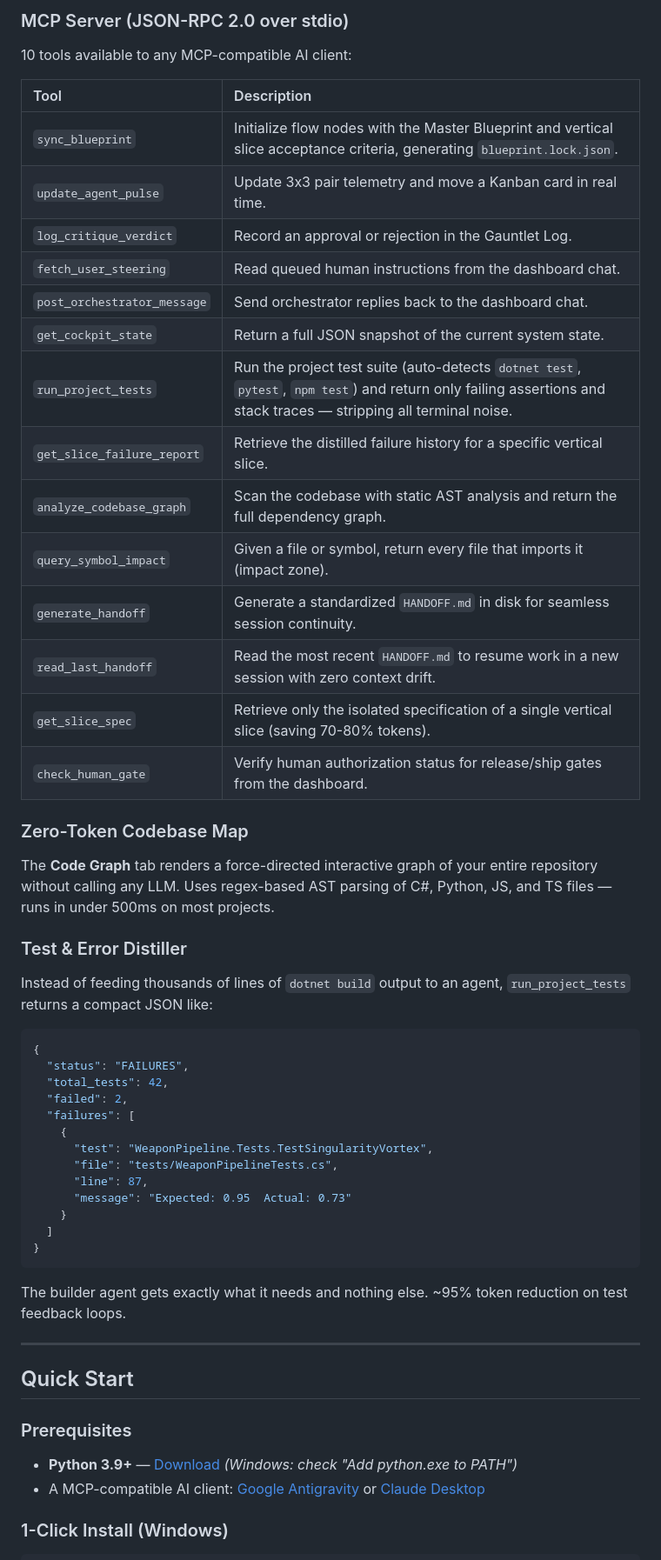
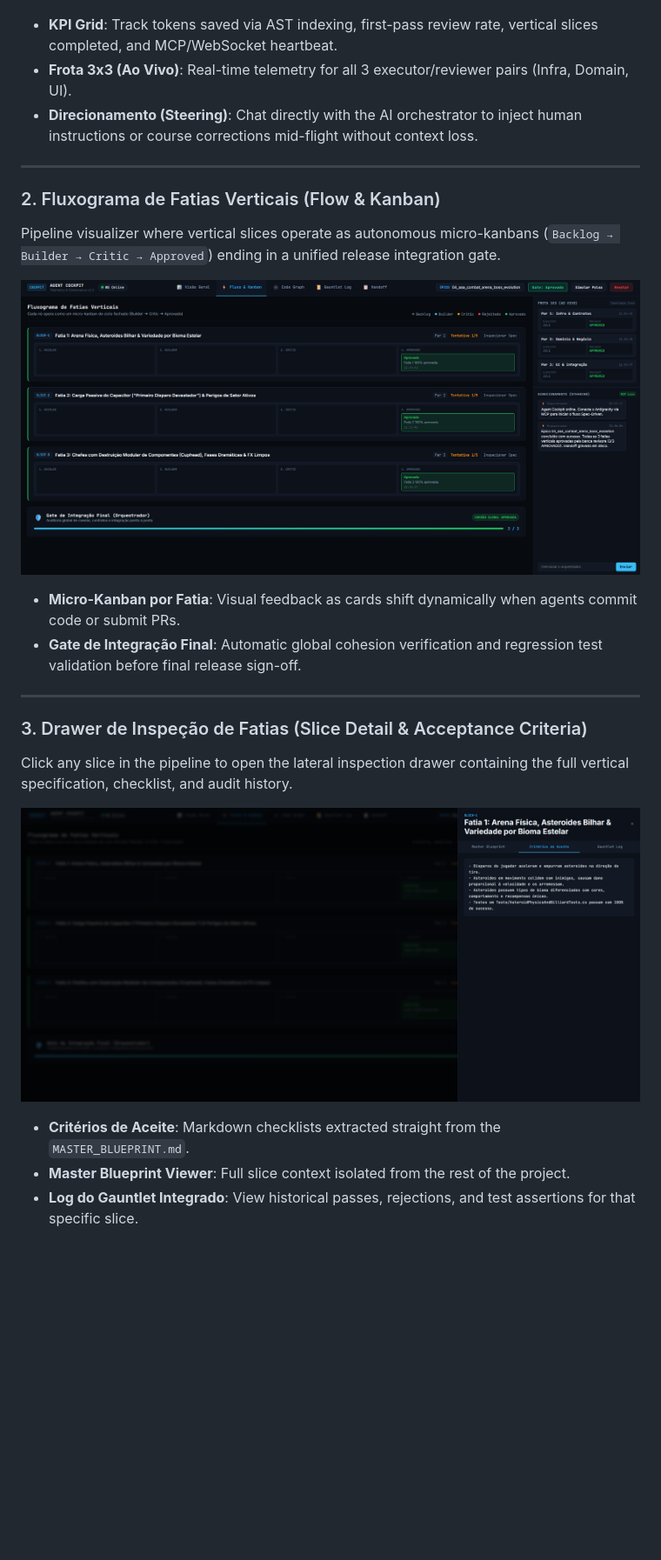
Before and after one commit to bruno33223/agent-cockpit, a Markdown page: README.md, the part around the change printed below. Shown: that part at 87% size. Drawn GitHub-style; pictures changed too: docs/screenshots/screenshot_3.png (added), docs/screenshots/screenshot_4.png (added); blank space fills up the shorter version.

Commit message:
docs: add 6 ui screenshots and update README with new server features and obsidian vault

````diff
--- a/README.md
+++ b/README.md
@@ -46,53 +61,26 @@ AI Agent Fleet (3x3 pairs)         Agent Cockpit (local)
 
-### MCP Server (JSON-RPC 2.0 over stdio)
-
-10 tools available to any MCP-compatible AI client:
-
-| Tool | Description |
-| :--- | :--- |
-| `sync_blueprint` | Initialize flow nodes with the Master Blueprint and vertical slice acceptance criteria, generating `blueprint.lock.json`. |
-| `update_agent_pulse` | Update 3x3 pair telemetry and move a Kanban card in real time. |
-| `log_critique_verdict` | Record an approval or rejection in the Gauntlet Log. |
-| `fetch_user_steering` | Read queued human instructions from the dashboard chat. |
-| `post_orchestrator_message` | Send orchestrator replies back to the dashboard chat. |
-| `get_cockpit_state` | Return a full JSON snapshot of the current system state. |
-| `run_project_tests` | Run the project test suite (auto-detects `dotnet test`, `pytest`, `npm test`) and return only failing assertions and stack traces — stripping all terminal noise. |
-| `get_slice_failure_report` | Retrieve the distilled failure history for a specific vertical slice. |
-| `analyze_codebase_graph` | Scan the codebase with static AST analysis and return the full dependency graph. |
-| `query_symbol_impact` | Given a file or symbol, return every file that imports it (impact zone). |
-| `generate_handoff` | Generate a standardized `HANDOFF.md` in disk for seamless session continuity. |
-| `read_last_handoff` | Read the most recent `HANDOFF.md` to resume work in a new session with zero context drift. |
-| `get_slice_spec` | Retrieve only the isolated specification of a single vertical slice (saving 70-80% tokens). |
-| `check_human_gate` | Verify human authorization status for release/ship gates from the dashboard. |
-
-### Zero-Token Codebase Map
-The **Code Graph** tab renders a force-directed interactive graph of your entire repository without calling any LLM. Uses regex-based AST parsing of C#, Python, JS, and TS files — runs in under 500ms on most projects.
-
-### Test & Error Distiller
-Instead of feeding thousands of lines of `dotnet build` output to an agent, `run_project_tests` returns a compact JSON like:
-```json
-{
-  "status": "FAILURES",
-  "total_tests": 42,
-  "failed": 2,
-  "failures": [
-    {
-      "test": "WeaponPipeline.Tests.TestSingularityVortex",
-      "file": "tests/WeaponPipelineTests.cs",
-      "line": 87,
-      "message": "Expected: 0.95  Actual: 0.73"
-    }
-  ]
-}
-```
-The builder agent gets exactly what it needs and nothing else. ~95% token reduction on test feedback loops.
+- **KPI Grid**: Track tokens saved via AST indexing, first-pass review rate, vertical slices completed, and MCP/WebSocket heartbeat.
+- **Frota 3x3 (Ao Vivo)**: Real-time telemetry for all 3 executor/reviewer pairs (Infra, Domain, UI).
+- **Direcionamento (Steering)**: Chat directly with the AI orchestrator to inject human instructions or course corrections mid-flight without context loss.
 
 ---
 
-## Quick Start
+### 2. Fluxograma de Fatias Verticais (Flow & Kanban)
+Pipeline visualizer where vertical slices operate as autonomous micro-kanbans (`Backlog → Builder → Critic → Approved`) ending in a unified release integration gate.
 
-### Prerequisites
-- **Python 3.9+** — [Download](https://python.org/downloads/) *(Windows: check "Add python.exe to PATH")*
-- A MCP-compatible AI client: [Google Antigravity](https://deepmind.google/antigravity) or [Claude Desktop](https://claude.ai/download)
+![Fluxo e Kanban](docs/screenshots/screenshot_3.png)
 
-### 1-Click Install (Windows)
+- **Micro-Kanban por Fatia**: Visual feedback as cards shift dynamically when agents commit code or submit PRs.
+- **Gate de Integração Final**: Automatic global cohesion verification and regression test validation before final release sign-off.
+
+---
+
+### 3. Drawer de Inspeção de Fatias (Slice Detail & Acceptance Criteria)
+Click any slice in the pipeline to open the lateral inspection drawer containing the full vertical specification, checklist, and audit history.
+
+![Drawer de Inspeção](docs/screenshots/screenshot_4.png)
+
+- **Critérios de Aceite**: Markdown checklists extracted straight from the `MASTER_BLUEPRINT.md`.
+- **Master Blueprint Viewer**: Full slice context isolated from the rest of the project.
+- **Log do Gauntlet Integrado**: View historical passes, rejections, and test assertions for that specific slice.
+
````
Also changed, not shown: other parts of README.md (+205 -139 lines), docs/screenshots/screenshot_1.png (added), docs/screenshots/screenshot_2.png (added), docs/screenshots/screenshot_5.png (added), docs/screenshots/screenshot_6.png (added).
